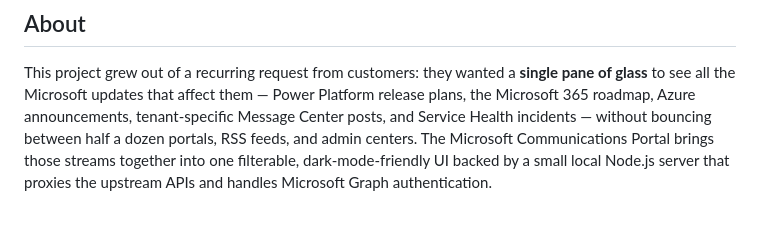
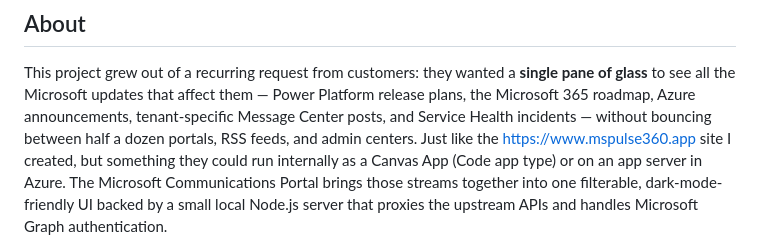
Before and after one commit to russrimm/MicrosoftCommunicationsPortal, a Markdown page: README.md, the part around the change. Rendered like a GitHub page; blank space fills up the shorter version.

Commit message:
Update README to clarify the internal deployment options for the Microsoft Communications Portal

```diff
--- a/README.md
+++ b/README.md
@@ -6,7 +6,7 @@ This project grew out of a recurring request from customers: they wanted a **sin
 pane of glass** to see all the Microsoft updates that affect them — Power Platform
 release plans, the Microsoft 365 roadmap, Azure announcements, tenant-specific
 Message Center posts, and Service Health incidents — without bouncing between half a
-dozen portals, RSS feeds, and admin centers. The Microsoft Communications Portal
+dozen portals, RSS feeds, and admin centers. Just like the https://www.mspulse360.app site I created, but something they could run internally as a Canvas App (Code app type) or on an app server in Azure. The Microsoft Communications Portal
 brings those streams together into one filterable, dark-mode-friendly UI backed by
 a small local Node.js server that proxies the upstream APIs and handles Microsoft
 Graph authentication.
```
